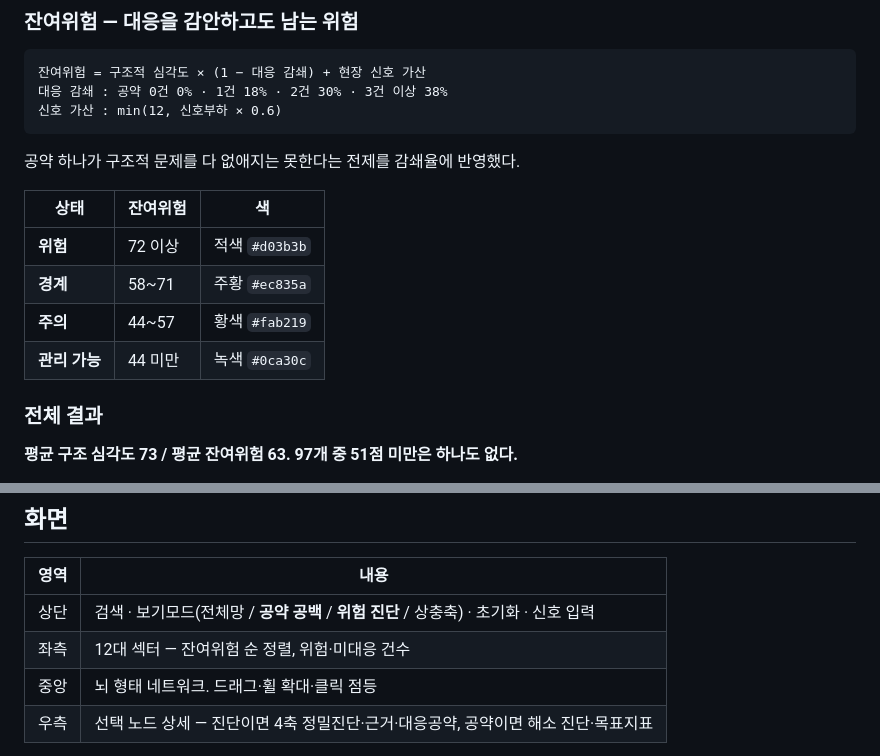
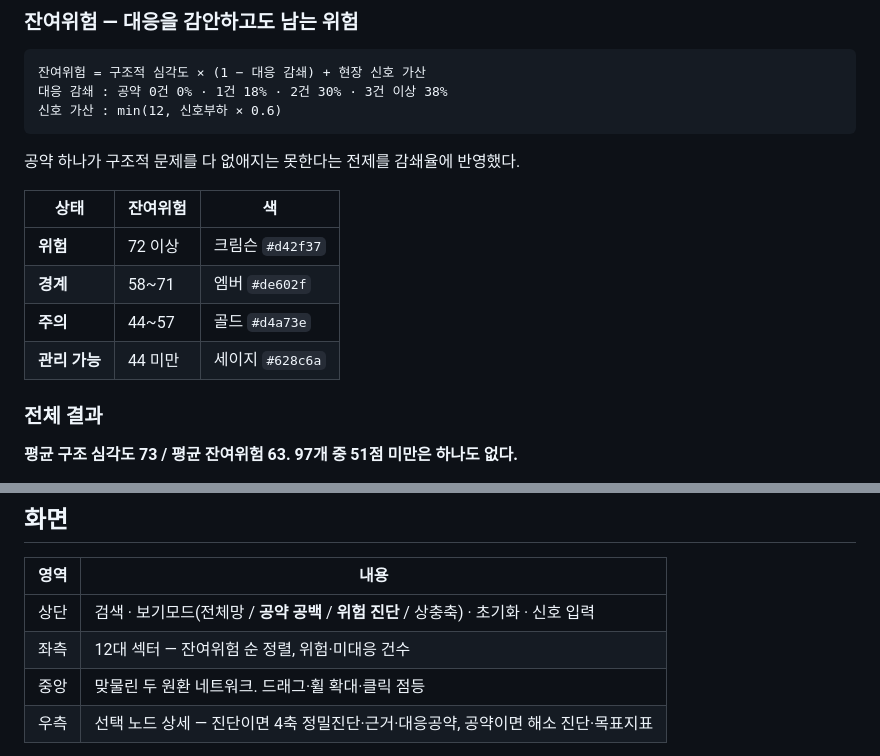
Before and after one commit to yilowoon/Thirdbrain, a Markdown page: README.md, 2 parts joined by grey strips. Drawn GitHub-style.

Commit message:
README 잔여 값 정리: 상태색 표와 화면 설명을 새 디자인에 맞춤
Co-Authored-By: Claude Opus 5 <noreply@anthropic.com>

```diff
--- a/README.md
+++ b/README.md
@@ -58,10 +58,10 @@ node server.js
 
 | 상태 | 잔여위험 | 색 |
 |---|---|---|
-| **위험** | 72 이상 | 적색 `#d03b3b` |
-| **경계** | 58~71 | 주황 `#ec835a` |
-| **주의** | 44~57 | 황색 `#fab219` |
-| **관리 가능** | 44 미만 | 녹색 `#0ca30c` |
+| **위험** | 72 이상 | 크림슨 `#d42f37` |
+| **경계** | 58~71 | 엠버 `#de602f` |
+| **주의** | 44~57 | 골드 `#d4a73e` |
+| **관리 가능** | 44 미만 | 세이지 `#628c6a` |
 
 ### 전체 결과
 
@@ -121,7 +121,7 @@ node server.js
 |---|---|
 | 상단 | 검색 · 보기모드(전체망 / **공약 공백** / **위험 진단** / 상충축) · 초기화 · 신호 입력 |
 | 좌측 | 12대 섹터 — 잔여위험 순 정렬, 위험·미대응 건수 |
-| 중앙 | 뇌 형태 네트워크. 드래그·휠 확대·클릭 점등 |
+| 중앙 | 맞물린 두 원환 네트워크. 드래그·휠 확대·클릭 점등 |
 | 우측 | 선택 노드 상세 — 진단이면 4축 정밀진단·근거·대응공약, 공약이면 해소 진단·목표지표 |
 
 - **공약 공백** — 겨냥한 공약이 없는 진단 27개만 남긴다
```
